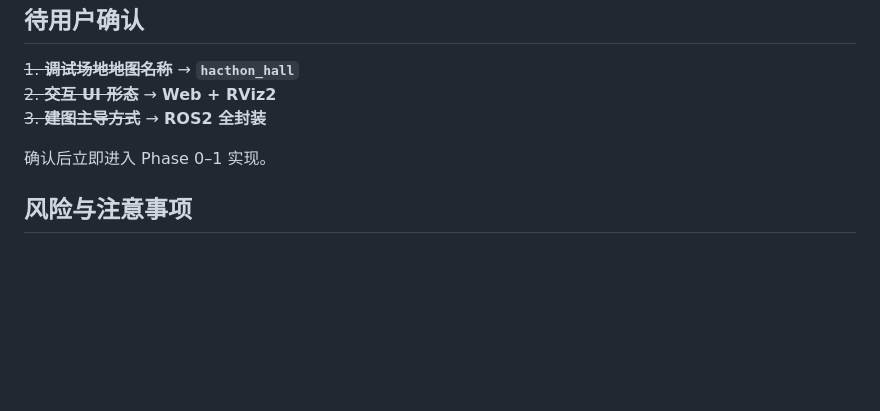
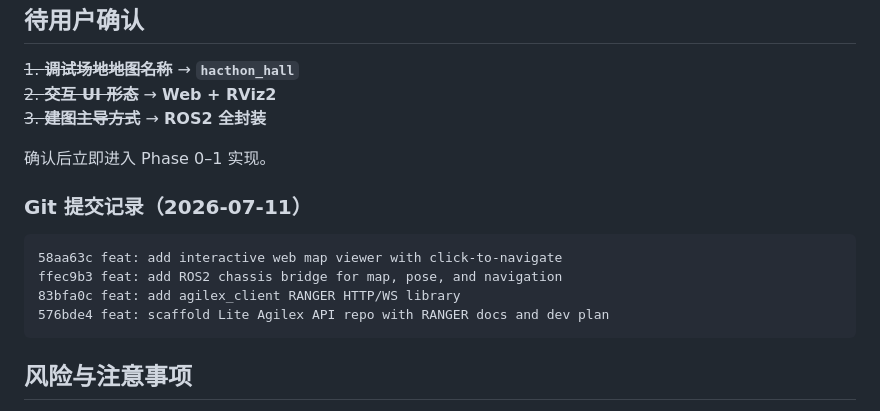
Before and after one commit to StvLi/Lite_Agilex_API, a Markdown page: docs/DEVELOPMENT_PLAN.md, the part around the change. Rendered like a GitHub page; blank space fills up the shorter version.

Commit message:
docs: record milestone git commits in development plan
Co-authored-by: Cursor <cursoragent@cursor.com>

````diff
--- a/docs/DEVELOPMENT_PLAN.md
+++ b/docs/DEVELOPMENT_PLAN.md
@@ -179,6 +179,15 @@ ros2 service call /agilex/navigate_to_pose agilex_msgs/srv/NavigateToPose \
 
 确认后立即进入 Phase 0–1 实现。
 
+### Git 提交记录（2026-07-11）
+
+```text
+58aa63c feat: add interactive web map viewer with click-to-navigate
+ffec9b3 feat: add ROS2 chassis bridge for map, pose, and navigation
+83bfa0c feat: add agilex_client RANGER HTTP/WS library
+576bde4 feat: scaffold Lite Agilex API repo with RANGER docs and dev plan
+```
+
 ## 风险与注意事项
 
 - WS 端口为 **6060**（非文档旧版 9090）；位姿为栅格坐标，必须转换。
````
